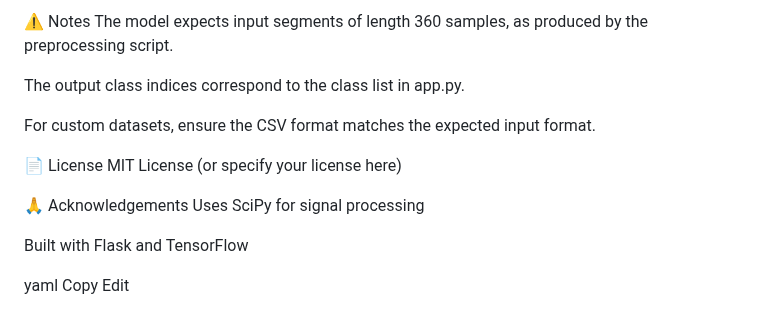
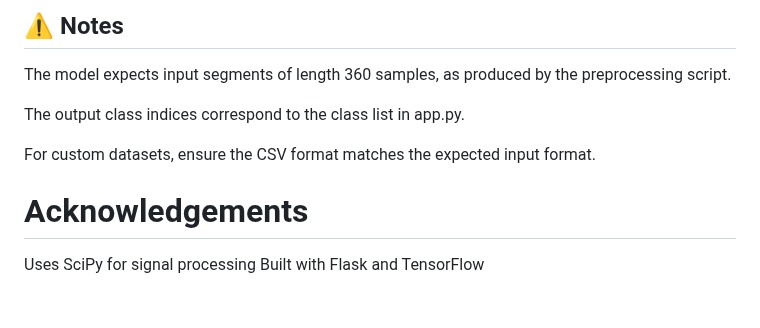
Before and after one commit to keziastephano7/Detection-and-Classification-of-Abnormal-Heartbeats-using-ECG-Signals, a Markdown page: README.md, the part around one of its changes. Rendered like a GitHub page.

```diff
--- a/README.md
+++ b/README.md
@@ -107,19 +102,12 @@ Refer to ECG_Classification_Revised.ipynb for sample ECG segments and their labe
 
-⚠️ Notes
+
+## ⚠️ Notes
 The model expects input segments of length 360 samples, as produced by the preprocessing script.
 
 The output class indices correspond to the class list in app.py.
 
 For custom datasets, ensure the CSV format matches the expected input format.
 
-📄 License
-MIT License (or specify your license here)
-
-🙏 Acknowledgements
+# Acknowledgements
 Uses SciPy for signal processing
-
 Built with Flask and TensorFlow
-
-yaml
-Copy
-Edit
```
Also changed, not shown: other parts of README.md (+27 -32 lines).
